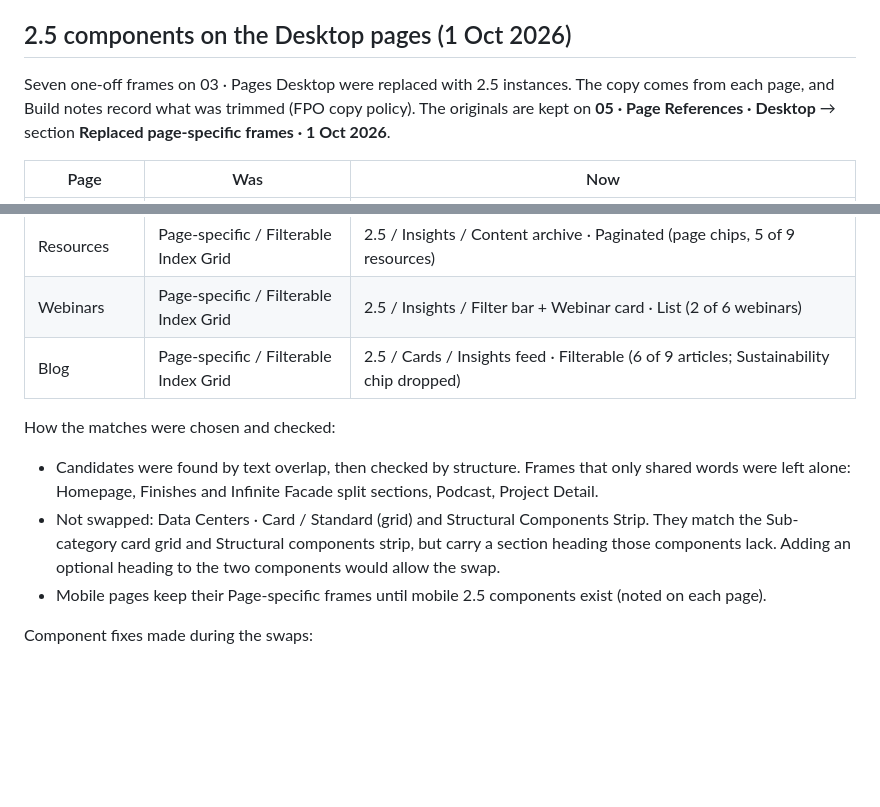
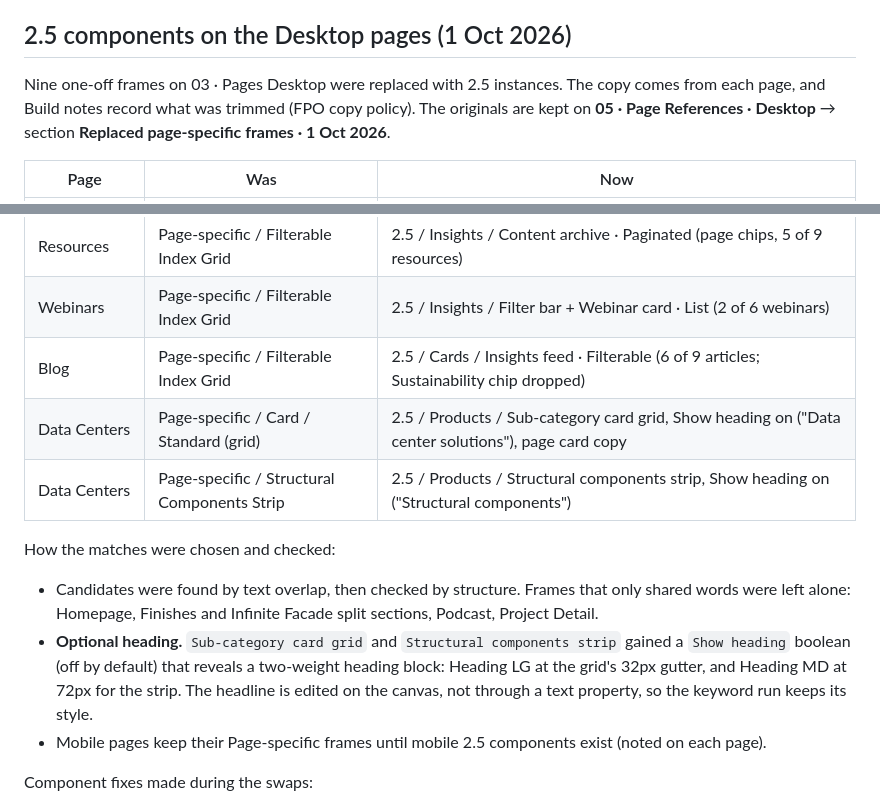
Before and after one commit to sightbox/clark-pacific-design-system, a Markdown page: docs/addendum-2.5.md, 2 parts joined by grey strips. GitHub-like rendering; blank space fills up the shorter version.

Commit message:
2.5: optional heading on card grid + structural strip; Data Centers swaps
Co-Authored-By: Claude Opus 5.5 <noreply@anthropic.com>

```diff
--- a/docs/addendum-2.5.md
+++ b/docs/addendum-2.5.md
@@ -64,7 +64,7 @@ The 45 were built as real components, not imported as frames, in two places:
 
 ## 2.5 components on the Desktop pages (1 Oct 2026)
 
-Seven one-off frames on 03 · Pages Desktop were replaced with 2.5 instances. The copy comes from each page, and Build notes record what was trimmed (FPO copy policy). The originals are kept on **05 · Page References · Desktop** → section **Replaced page-specific frames · 1 Oct 2026**.
+Nine one-off frames on 03 · Pages Desktop were replaced with 2.5 instances. The copy comes from each page, and Build notes record what was trimmed (FPO copy policy). The originals are kept on **05 · Page References · Desktop** → section **Replaced page-specific frames · 1 Oct 2026**.
 
 | Page | Was | Now |
 |---|---|---|
@@ -75,10 +75,12 @@ Seven one-off frames on 03 · Pages Desktop were replaced with 2.5 instances. Th
 | Resources | Page-specific / Filterable Index Grid | 2.5 / Insights / Content archive · Paginated (page chips, 5 of 9 resources) |
 | Webinars | Page-specific / Filterable Index Grid | 2.5 / Insights / Filter bar + Webinar card · List (2 of 6 webinars) |
 | Blog | Page-specific / Filterable Index Grid | 2.5 / Cards / Insights feed · Filterable (6 of 9 articles; Sustainability chip dropped) |
+| Data Centers | Page-specific / Card / Standard (grid) | 2.5 / Products / Sub-category card grid, Show heading on ("Data center solutions"), page card copy |
+| Data Centers | Page-specific / Structural Components Strip | 2.5 / Products / Structural components strip, Show heading on ("Structural components") |
 
 How the matches were chosen and checked:
 - Candidates were found by text overlap, then checked by structure. Frames that only shared words were left alone: Homepage, Finishes and Infinite Facade split sections, Podcast, Project Detail.
-- Not swapped: Data Centers · Card / Standard (grid) and Structural Components Strip. They match the Sub-category card grid and Structural components strip, but carry a section heading those components lack. Adding an optional heading to the two components would allow the swap.
+- **Optional heading.** `Sub-category card grid` and `Structural components strip` gained a `Show heading` boolean (off by default) that reveals a two-weight heading block: Heading LG at the grid's 32px gutter, and Heading MD at 72px for the strip. The headline is edited on the canvas, not through a text property, so the keyword run keeps its style.
 - Mobile pages keep their Page-specific frames until mobile 2.5 components exist (noted on each page).
 
 Component fixes made during the swaps:
```
